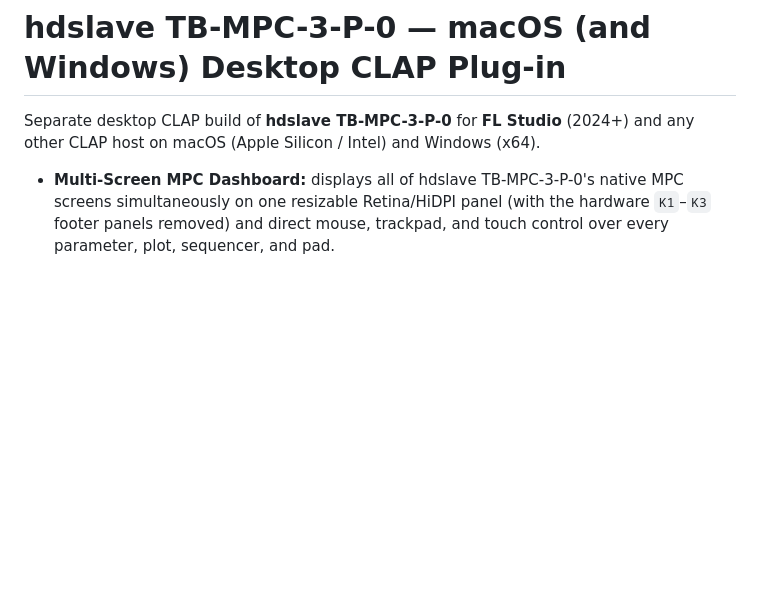
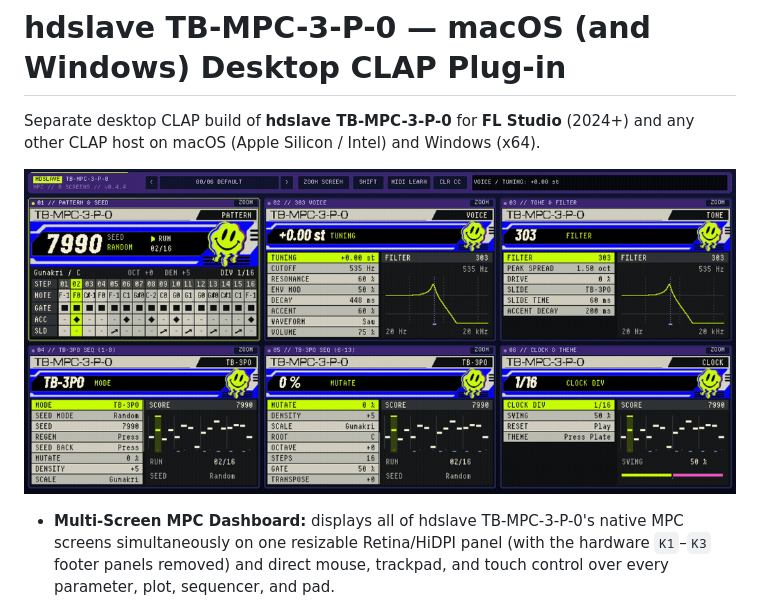
Before and after one commit to hdslave/TB-MPC-3-P-0-Synthesizer, a Markdown page: mac-clap/README.md, the part around the change. Rendered like a GitHub page; pictures changed too: mac-clap/assets/desktop-preview.gif (added); blank space fills up the shorter version.

Commit message:
docs: show the MPC and desktop interfaces together

```diff
--- a/mac-clap/README.md
+++ b/mac-clap/README.md
@@ -1,6 +1,8 @@
 # hdslave TB-MPC-3-P-0 — macOS (and Windows) Desktop CLAP Plug-in
 
 Separate desktop CLAP build of **hdslave TB-MPC-3-P-0** for **FL Studio** (2024+) and any other CLAP host on macOS (Apple Silicon / Intel) and Windows (x64).
+
+![TB-MPC-3-P-0 acid bass sequencer and voice controls during playback](assets/desktop-preview.gif)
 
 - **Multi-Screen MPC Dashboard:** displays all of hdslave TB-MPC-3-P-0's native MPC screens simultaneously on one resizable Retina/HiDPI panel (with the hardware `K1`–`K3` footer panels removed) and direct mouse, trackpad, and touch control over every parameter, plot, sequencer, and pad.
 - **Standalone from the MPC Sample build:** this directory is completely separate from the MPC Sample build in the repository root (`../src`, `../build.sh`). GitHub releases remain MPC Sample-only for now while the desktop builds are being finalized.
```
Also changed, not shown: README.md (+10 -1 lines).
